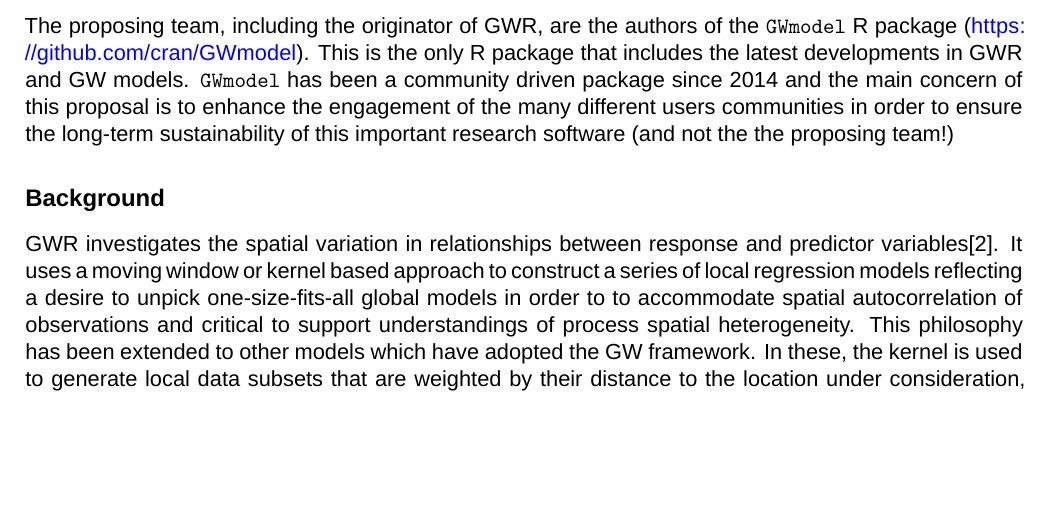
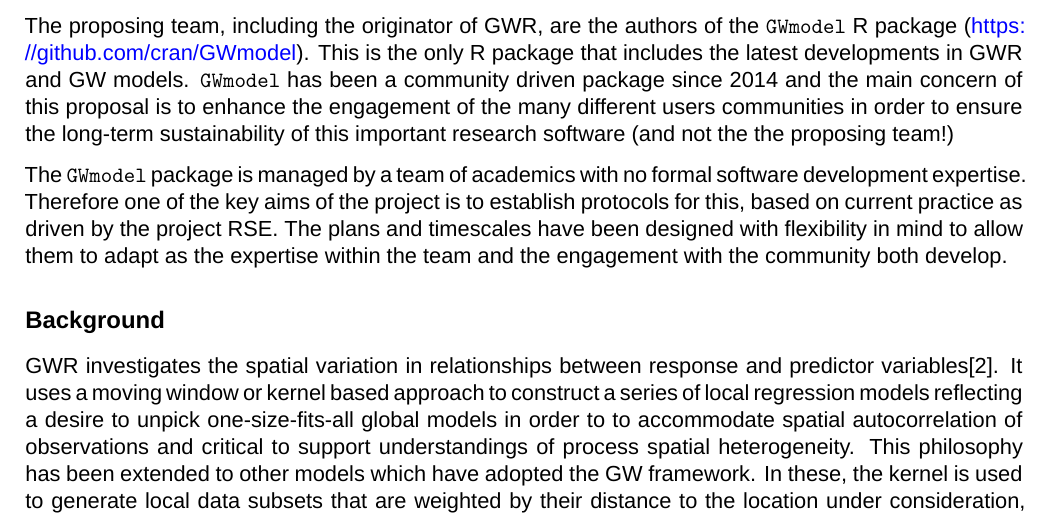
Before and after one commit to lexcomber/EPSRC_RSE, an R Markdown document (CfS_v1.Rmd): part of page 1 of 4, cut so that both start at the same text, the shorter picture padded with empty space. Rendered offline with R 4.5, knitr and Pandoc, then LaTeX, with nearby package versions; a font, style sheet, LaTeX package, included part or bibliography that could not be used is replaced or left out.

Commit message:
small edit to focus

```diff
--- a/CfS_v1.Rmd
+++ b/CfS_v1.Rmd
@@ -60,6 +60,8 @@ This proposal describes a project that will drive the redevelopment of a well-us
 
 The proposing team, including the originator of GWR, are the authors of the `GWmodel` R package (https://github.com/cran/GWmodel). This is the only R package that includes the latest developments in GWR and GW models. `GWmodel` has been a community driven package since 2014 and the main concern of this proposal is to enhance the engagement of the many different users communities in order to ensure the long-term sustainability of this important research software (and not the the proposing team!)
 
+The `GWmodel` package is managed by a team of academics with no formal software development expertise. Therefore one of the key aims of the project is to establish protocols for this, based on current practice as  driven by the project RSE. The plans and timescales have been designed with flexibility in mind to allow them to adapt as the expertise within the team and the engagement with the community both develop.
+
 ## Background
 
 GWR investigates the spatial variation in relationships between response and predictor variables[@brunsdon1996geographically, @fotheringham2002geographically]. It uses a moving window or kernel based approach to construct a series of local regression models reflecting a desire to  unpick one-size-fits-all global models in order to to accommodate spatial autocorrelation of observations and critical to support understandings of process spatial heterogeneity. This philosophy has been extended to other models which have adopted the GW framework. In these, the kernel is used to generate local data subsets that are weighted by their distance to the location under consideration, and provide local inputs to the model in question. As a result the GW family of methods now includes GW PCA [@harris2011geographically], GW descriptive statistics [@brunsdon2002geographically], GW discriminant analysis [@brunsdon2007geographically], GW correspondence matrices  [@comber2017geographically], GW structural equation models [@comber2017gwsem], GW evidence combination [@comber2016geographically], GW Variograms [@harris2010moving], GW network design [@harris2014geographically], GW Kriging [@harris2010moving], GW visualization [@dykes2007geographically].
```
